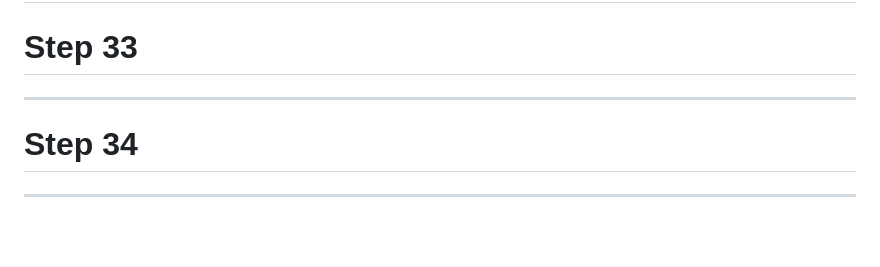
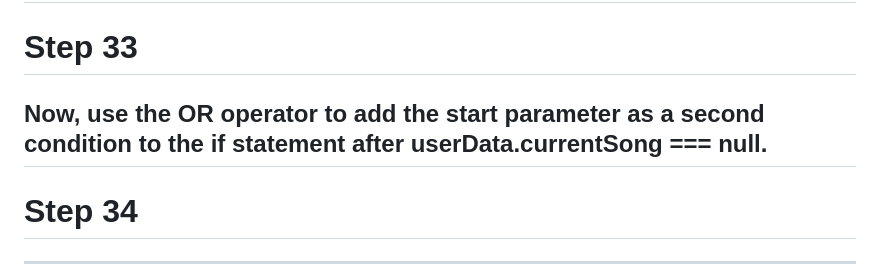
Before and after one commit to Strolz/js-foundations, a Markdown page: algorithms/music-player/README.md, the part around the change. Rendered like a GitHub page; blank space fills up the shorter version.

```diff
--- a/algorithms/music-player/README.md
+++ b/algorithms/music-player/README.md
@@ -238,7 +238,7 @@ To start fixing that, add second parameter named start to your playSong function
 
 Step 33
 =======
-
+Now, use the OR operator to add the start parameter as a second condition to the if statement after userData.currentSong === null.
 ---------------------------------
 
 Step 34
```
